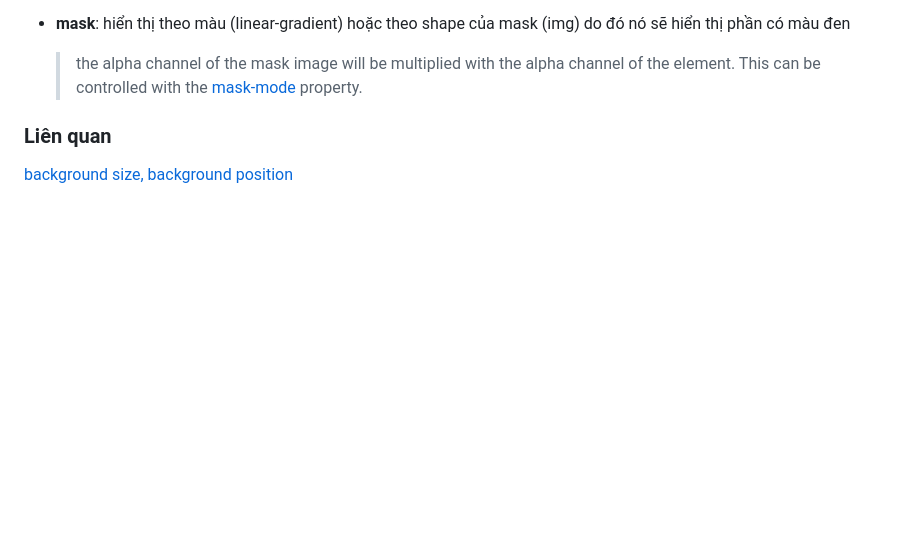
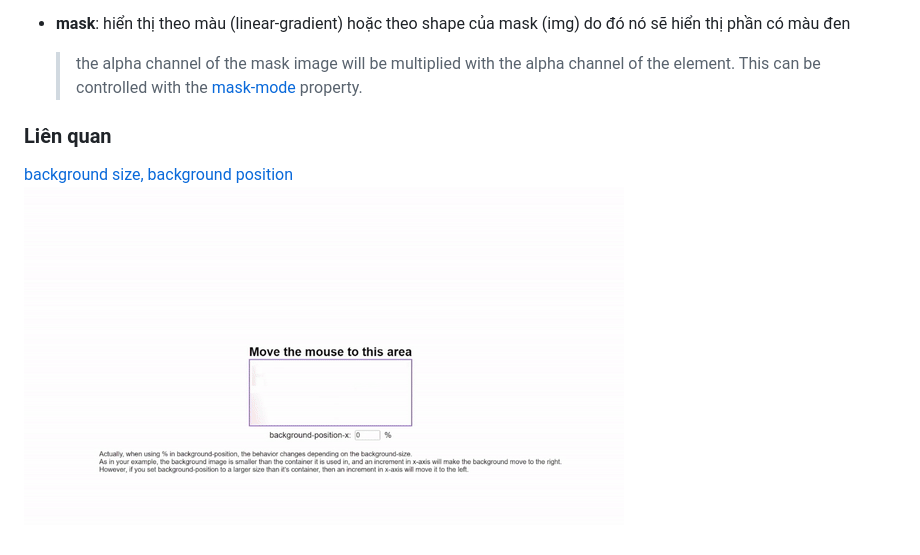
Before and after one commit to trinhvanminh/anchor-positioning-hover-cards, a Markdown page: README.md, the part around the change. Drawn GitHub-style; pictures changed too: assets/images/beautiful-background-effect.gif (added); blank space fills up the shorter version.

Commit message:
add background demonstrate

```diff
--- a/README.md
+++ b/README.md
@@ -214,3 +214,4 @@ div {
 ### Liên quan
 
 [background size, background position](./more-about-background.html)
+![text](./assets/images/beautiful-background-effect.gif)
```
